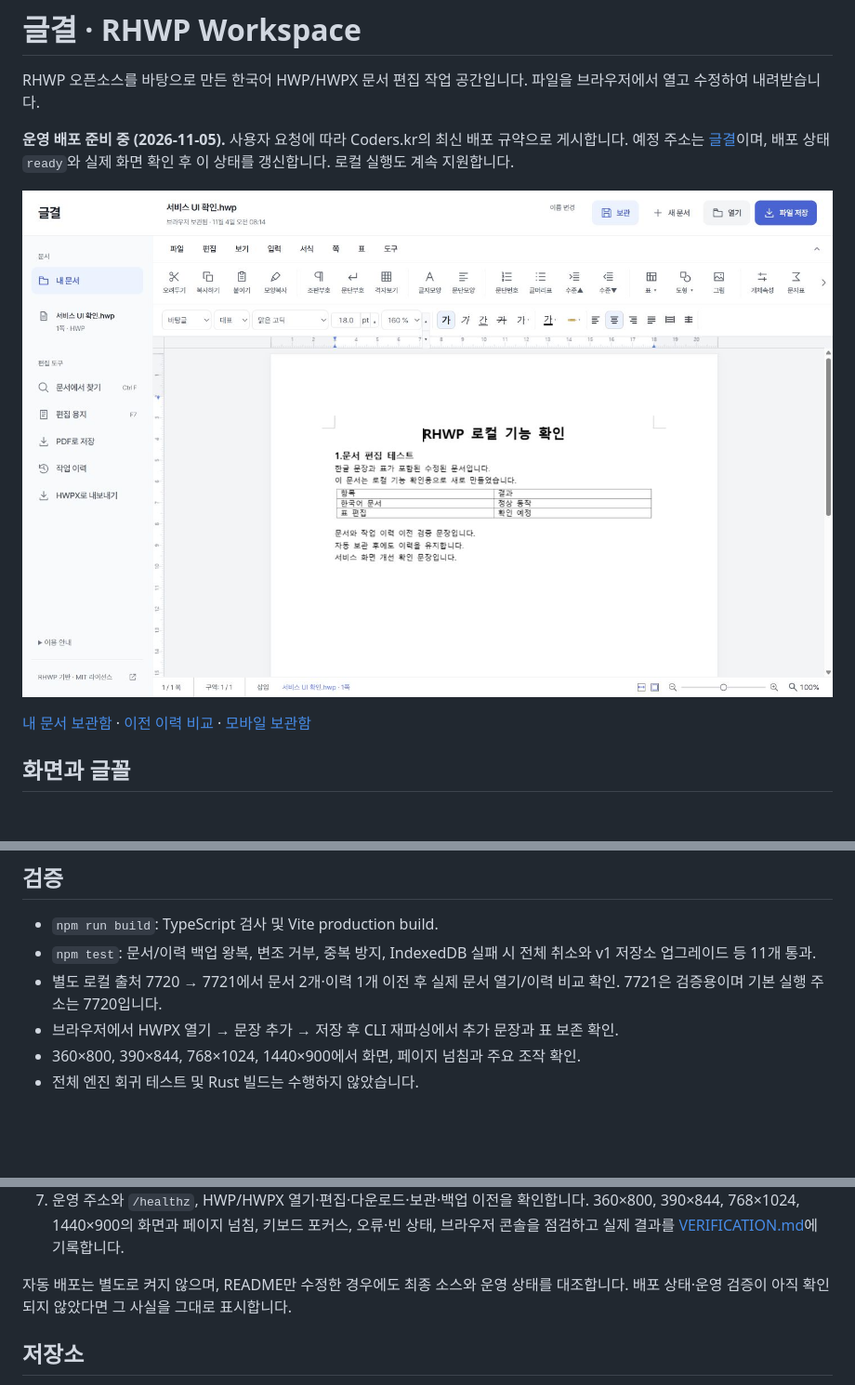
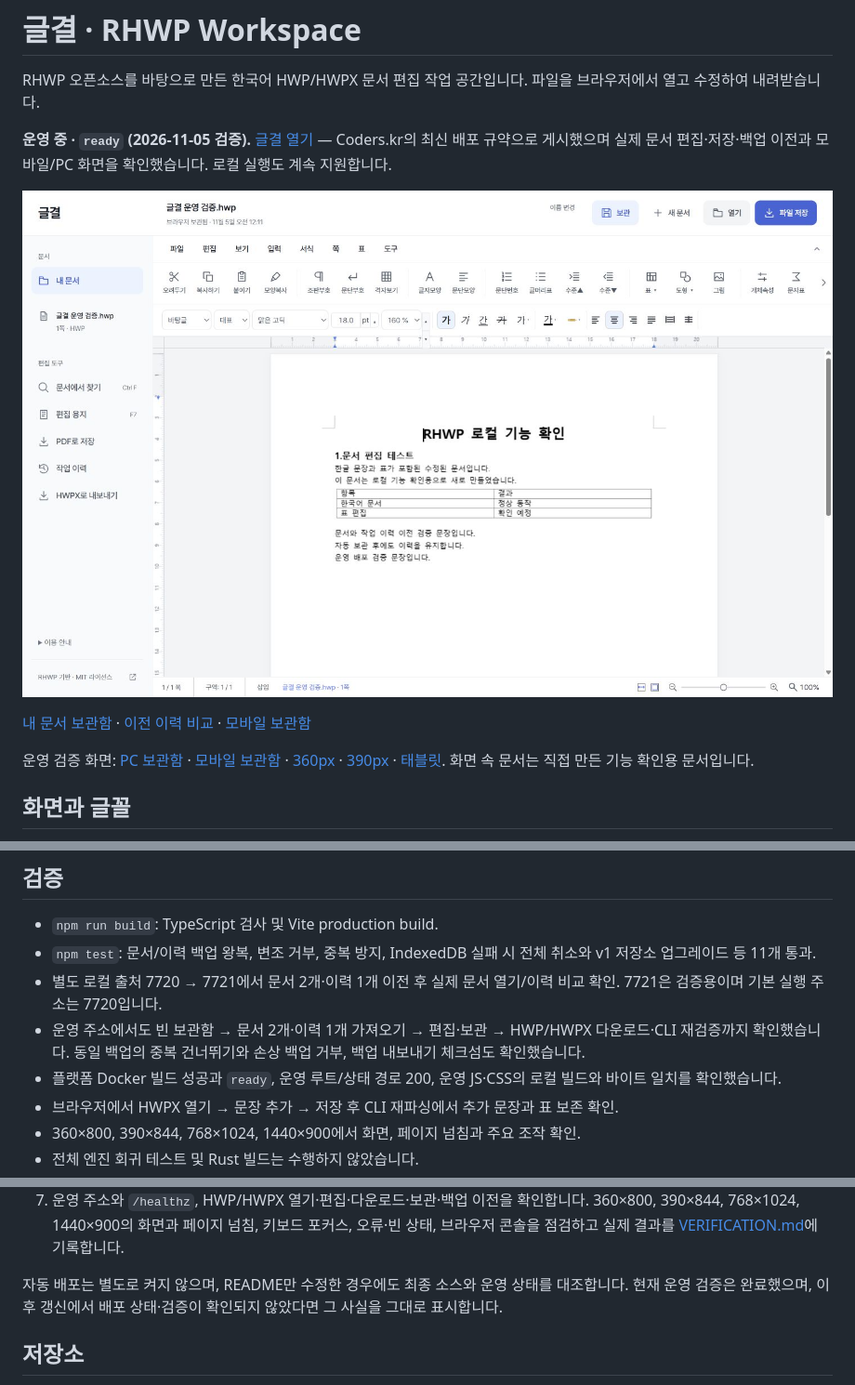
Before and after one commit to boclair98/rhwp-workspace, a Markdown page: README.md, 3 parts joined by grey strips. Shown at 93% size. Rendered like a GitHub page; pictures changed too: screenshots/production-desktop.jpg (added); blank space fills up the shorter version.

Commit message:
Record verified production deployment and live migration checks

```diff
--- a/README.md
+++ b/README.md
@@ -2,11 +2,13 @@
 
 RHWP 오픈소스를 바탕으로 만든 한국어 HWP/HWPX 문서 편집 작업 공간입니다. 파일을 브라우저에서 열고 수정하여 내려받습니다.
 
-**운영 배포 준비 중 (2026-11-05).** 사용자 요청에 따라 Coders.kr의 최신 배포 규약으로 게시합니다. 예정 주소는 [글결](https://rhwp-workspace.coders.kr)이며, 배포 상태 `ready`와 실제 화면 확인 후 이 상태를 갱신합니다. 로컬 실행도 계속 지원합니다.
+**운영 중 · `ready` (2026-11-05 검증).** [글결 열기](https://rhwp-workspace.coders.kr) — Coders.kr의 최신 배포 규약으로 게시했으며 실제 문서 편집·저장·백업 이전과 모바일/PC 화면을 확인했습니다. 로컬 실행도 계속 지원합니다.
 
-![데스크톱 문서 편집 화면](screenshots/desktop.jpg)
+![운영 글결의 데스크톱 문서 편집 화면](screenshots/production-desktop.jpg)
 
 [내 문서 보관함](screenshots/library-desktop.jpg) · [이전 이력 비교](screenshots/history-migration.jpg) · [모바일 보관함](screenshots/library-mobile.jpg)
+
+운영 검증 화면: [PC 보관함](screenshots/production-library-desktop.jpg) · [모바일 보관함](screenshots/production-library-mobile.jpg) · [360px](screenshots/production-mobile-360.jpg) · [390px](screenshots/production-mobile-390.jpg) · [태블릿](screenshots/production-tablet.jpg). 화면 속 문서는 직접 만든 기능 확인용 문서입니다.
 
 ## 화면과 글꼴
 
@@ -122,6 +124,8 @@ npm start
 - `npm run build`: TypeScript 검사 및 Vite production build.
 - `npm test`: 문서/이력 백업 왕복, 변조 거부, 중복 방지, IndexedDB 실패 시 전체 취소와 v1 저장소 업그레이드 등 11개 통과.
 - 별도 로컬 출처 7720 → 7721에서 문서 2개·이력 1개 이전 후 실제 문서 열기/이력 비교 확인. 7721은 검증용이며 기본 실행 주소는 7720입니다.
+- 운영 주소에서도 빈 보관함 → 문서 2개·이력 1개 가져오기 → 편집·보관 → HWP/HWPX 다운로드·CLI 재검증까지 확인했습니다. 동일 백업의 중복 건너뛰기와 손상 백업 거부, 백업 내보내기 체크섬도 확인했습니다.
+- 플랫폼 Docker 빌드 성공과 `ready`, 운영 루트/상태 경로 200, 운영 JS·CSS의 로컬 빌드와 바이트 일치를 확인했습니다.
 - 브라우저에서 HWPX 열기 → 문장 추가 → 저장 후 CLI 재파싱에서 추가 문장과 표 보존 확인.
 - 360×800, 390×844, 768×1024, 1440×900에서 화면, 페이지 넘침과 주요 조작 확인.
 - 전체 엔진 회귀 테스트 및 Rust 빌드는 수행하지 않았습니다.
@@ -151,7 +155,7 @@ Dockerfile은 `npm ci` → production build → Node 비루트 사용자 실행
 6. `GET /v1/agent/projects/rhwp-workspace`를 10~15초 간격으로 확인합니다. `last_deployment.status`가 `ready`가 되기 전에는 배포 완료로 취급하지 않습니다. `build_failed`/`release_failed`이면 해당 배포의 오류를 확인하고, 필요하면 `/v1/agent/projects/rhwp-workspace/logs?lines=200`을 조회합니다.
 7. 운영 주소와 `/healthz`, HWP/HWPX 열기·편집·다운로드·보관·백업 이전을 확인합니다. 360×800, 390×844, 768×1024, 1440×900의 화면과 페이지 넘침, 키보드 포커스, 오류·빈 상태, 브라우저 콘솔을 점검하고 실제 결과를 [VERIFICATION.md](VERIFICATION.md)에 기록합니다.
 
-자동 배포는 별도로 켜지 않으며, README만 수정한 경우에도 최종 소스와 운영 상태를 대조합니다. 배포 상태·운영 검증이 아직 확인되지 않았다면 그 사실을 그대로 표시합니다.
+자동 배포는 별도로 켜지 않으며, README만 수정한 경우에도 최종 소스와 운영 상태를 대조합니다. 현재 운영 검증은 완료했으며, 이후 갱신에서 배포 상태·검증이 확인되지 않았다면 그 사실을 그대로 표시합니다.
 
 ## 저장소
 
```
Also changed, not shown: VERIFICATION.md (+16 -4 lines), screenshots/production-library-desktop.jpg (added), screenshots/production-library-mobile.jpg (added), screenshots/production-mobile-360.jpg (added), screenshots/production-mobile-390.jpg (added), screenshots/production-tablet.jpg (added).
